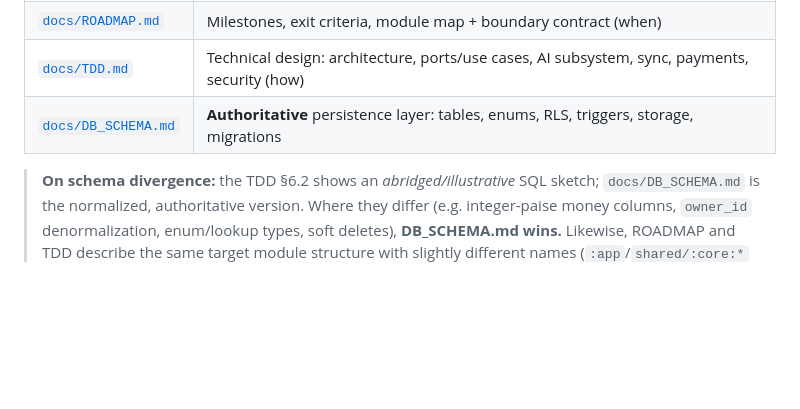
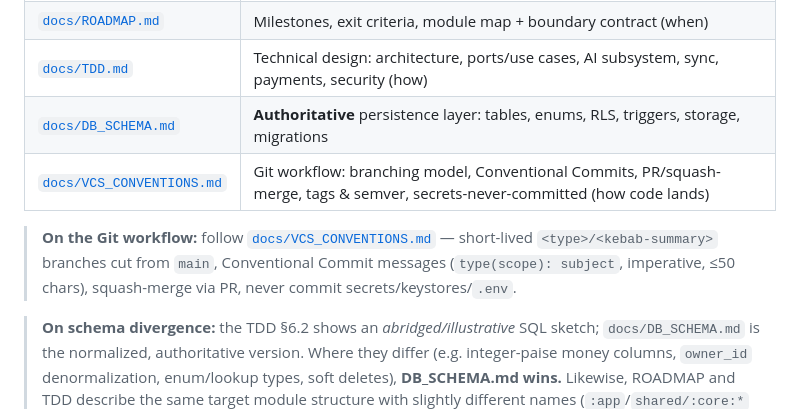
Before and after one commit to Aumaidkh/Odo-Mobile, a Markdown page: CLAUDE.md, the part around the change. GitHub-like rendering; blank space fills up the shorter version.

```diff
--- a/CLAUDE.md
+++ b/CLAUDE.md
@@ -37,6 +37,9 @@ The sequenced build plan, milestones (M0→M6→LAUNCH), and exit criteria live
 | [`docs/ROADMAP.md`](docs/ROADMAP.md) | Milestones, exit criteria, module map + boundary contract (when) |
 | [`docs/TDD.md`](docs/TDD.md) | Technical design: architecture, ports/use cases, AI subsystem, sync, payments, security (how) |
 | [`docs/DB_SCHEMA.md`](docs/DB_SCHEMA.md) | **Authoritative** persistence layer: tables, enums, RLS, triggers, storage, migrations |
+| [`docs/VCS_CONVENTIONS.md`](docs/VCS_CONVENTIONS.md) | Git workflow: branching model, Conventional Commits, PR/squash-merge, tags & semver, secrets-never-committed (how code lands) |
+
+> **On the Git workflow:** follow [`docs/VCS_CONVENTIONS.md`](docs/VCS_CONVENTIONS.md) — short-lived `<type>/<kebab-summary>` branches cut from `main`, Conventional Commit messages (`type(scope): subject`, imperative, ≤50 chars), squash-merge via PR, never commit secrets/keystores/`.env`.
 
 > **On schema divergence:** the TDD §6.2 shows an *abridged/illustrative* SQL sketch; `docs/DB_SCHEMA.md` is the normalized, authoritative version. Where they differ (e.g. integer-paise money columns, `owner_id` denormalization, enum/lookup types, soft deletes), **DB_SCHEMA.md wins.** Likewise, ROADMAP and TDD describe the same target module structure with slightly different names (`:app`/`shared/:core:*` vs `composeApp/core/*`) — treat them as the same intent, not two designs.
 
```
Also changed, not shown: docs/VCS_CONVENTIONS.md (added, +347 -0 lines).
